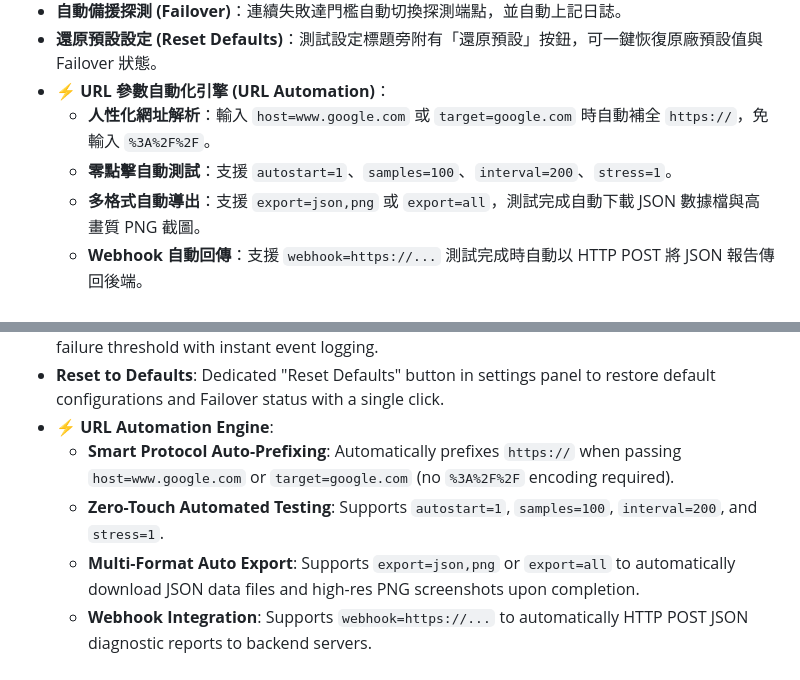
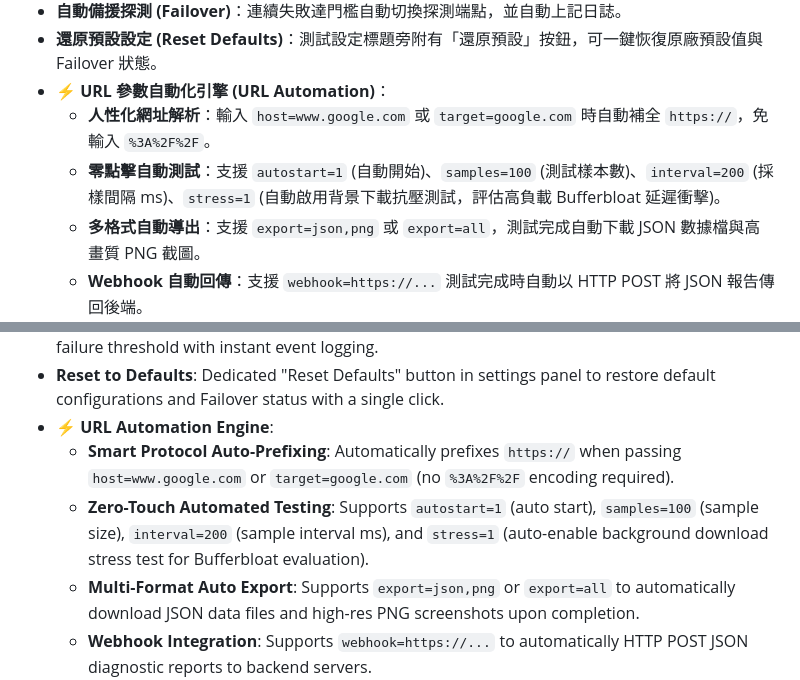
Before and after one commit to davislinyd/LagCheck, a Markdown page: README.md, 2 parts joined by grey strips. Drawn GitHub-style.

Commit message:
docs: add explicit explanation for stress=1 parameter in README.md

```diff
--- a/README.md
+++ b/README.md
@@ -51,7 +51,7 @@ python3 -m http.server 8080
 - **還原預設設定 (Reset Defaults)**：測試設定標題旁附有「還原預設」按鈕，可一鍵恢復原廠預設值與 Failover 狀態。
 - **⚡ URL 參數自動化引擎 (URL Automation)**：
   - **人性化網址解析**：輸入 `host=www.google.com` 或 `target=google.com` 時自動補全 `https://`，免輸入 `%3A%2F%2F`。
-  - **零點擊自動測試**：支援 `autostart=1`、`samples=100`、`interval=200`、`stress=1`。
+  - **零點擊自動測試**：支援 `autostart=1` (自動開始)、`samples=100` (測試樣本數)、`interval=200` (採樣間隔 ms)、`stress=1` (自動啟用背景下載抗壓測試，評估高負載 Bufferbloat 延遲衝擊)。
   - **多格式自動導出**：支援 `export=json,png` 或 `export=all`，測試完成自動下載 JSON 數據檔與高畫質 PNG 截圖。
   - **Webhook 自動回傳**：支援 `webhook=https://...` 測試完成時自動以 HTTP POST 將 JSON 報告傳回後端。
 - **抖動與尖峰記錄**：滾動計算 Jitter 與 MAD，自動擷取異常延遲尖峰。
@@ -229,7 +229,7 @@ python3 -m http.server 8080
 - **Reset to Defaults**: Dedicated "Reset Defaults" button in settings panel to restore default configurations and Failover status with a single click.
 - **⚡ URL Automation Engine**:
   - **Smart Protocol Auto-Prefixing**: Automatically prefixes `https://` when passing `host=www.google.com` or `target=google.com` (no `%3A%2F%2F` encoding required).
-  - **Zero-Touch Automated Testing**: Supports `autostart=1`, `samples=100`, `interval=200`, and `stress=1`.
+  - **Zero-Touch Automated Testing**: Supports `autostart=1` (auto start), `samples=100` (sample size), `interval=200` (sample interval ms), and `stress=1` (auto-enable background download stress test for Bufferbloat evaluation).
   - **Multi-Format Auto Export**: Supports `export=json,png` or `export=all` to automatically download JSON data files and high-res PNG screenshots upon completion.
   - **Webhook Integration**: Supports `webhook=https://...` to automatically HTTP POST JSON diagnostic reports to backend servers.
 - **Jitter & Spike Tracking**: Rolling calculation of Jitter and MAD (Median Absolute Deviation), with automatic spike logging.
```
